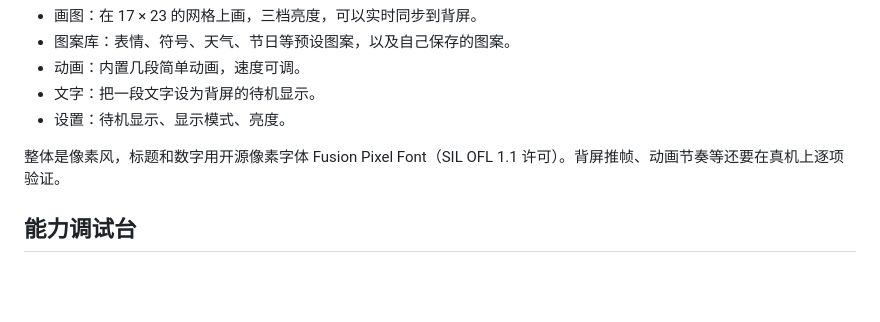
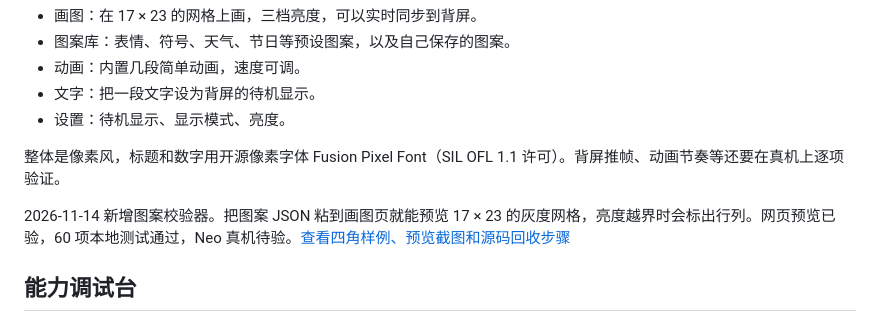
Before and after one commit to wetlink/light-up-stepx, a Markdown page: docs/12-showcase.md, the part around the change. Drawn GitHub-style; blank space fills up the shorter version.

```diff
--- a/docs/12-showcase.md
+++ b/docs/12-showcase.md
@@ -28,6 +28,8 @@
 
 整体是像素风，标题和数字用开源像素字体 Fusion Pixel Font（SIL OFL 1.1 许可）。背屏推帧、动画节奏等还要在真机上逐项验证。
 
+2026-11-14 新增图案校验器。把图案 JSON 粘到画图页就能预览 17 × 23 的灰度网格，亮度越界时会标出行列。网页预览已验，60 项本地测试通过，Neo 真机待验。[查看四角样例、预览截图和源码回收步骤](05-studio-basics.md#点阵校验器实测)
+
 ## 能力调试台
 
 给开发者用的工具：列出应用当前能用的能力，按参数自动生成表单来试调，结果和错误原样显示；带一个背屏画板，所有调用都有记录，可以导出报告。适合在做自己的应用前先摸清能力的实际表现。
```
Also changed, not shown: docs/05-studio-basics.md (+14 -0 lines), assets/dot-matrix-validator-preview.jpg (added).
